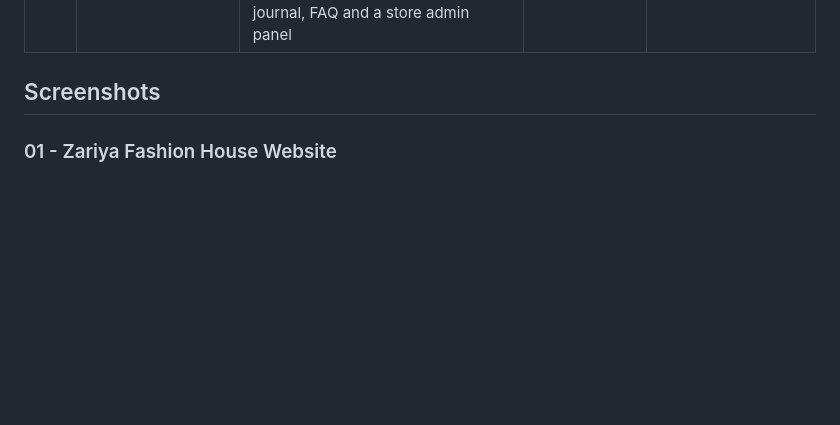
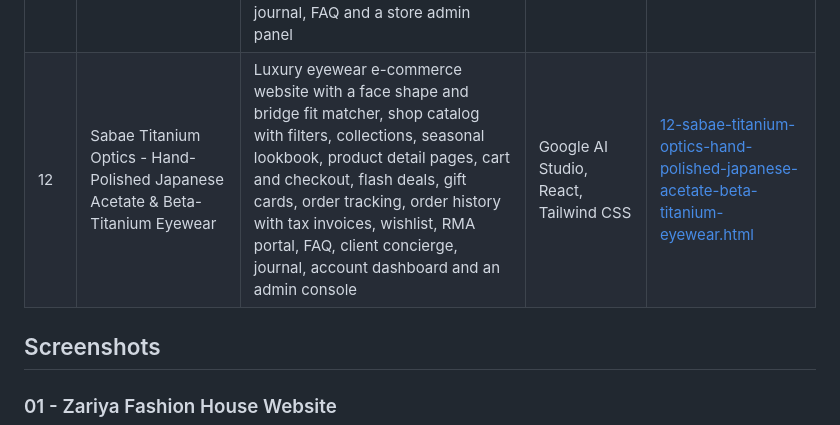
Before and after one commit to faisalshahzad-ai/web-portfolio, a Markdown page: README.md, the part around one of its changes. Rendered like a GitHub page; blank space fills up the shorter version.

Commit message:
Add 12 Sabae Titanium Optics screenshots to README
Added a new entry for 'Sabae Titanium Optics' to the project list and included corresponding screenshots.

```diff
--- a/README.md
+++ b/README.md
@@ -19,6 +19,8 @@ Sample website projects by **Faisal Shahzad Naeem**. Each project has its own fo
 | 09 | Aurelia Bloom Beauty - Cellular Longevity & Botanical Alchemy | Luxury skincare e-commerce website with 12 pages, product catalog, cart and checkout, multi-currency switcher, Shopify theme architect, account dashboard, order tracking, FAQ, press, sustainability and a contact page | Google AI Studio, React, Tailwind CSS | [09-aurelia-bloom-beauty-cellular-longevity-botanical-alchemy.html](09-aurelia-bloom-beauty-cellular-longevity-botanical-alchemy.html) |
 | 10 | Maison Vance - Parisian Architectural Couture & Runway Ready-to-Wear | Luxury fashion e-commerce website with 26 pages, Shop-the-Runway look viewer, numbered runway collections, product catalog, cart and checkout, wishlist, gift cards, client concierge, account dashboard, order tracking, journal, FAQ, policy pages and a store admin panel | Google AI Studio, React, Tailwind CSS | [10-maison-vance-parisian-architectural-couture-runway-ready-to-wear.html](10-maison-vance-parisian-architectural-couture-runway-ready-to-wear.html) |
 | 11 | Maison Velours - Sculpted Silk & Evening Drapery for the Modern Muse | Luxury silk evening wear e-commerce website with 26 pages, interactive fabric drape studio, shop catalog, signature collections, product detail, cart and checkout, flash deals, gift cards, client concierge, account dashboard, order tracking, wishlist, editorial journal, FAQ and a store admin panel | Google AI Studio, React, Tailwind CSS | [11-maison-velours-sculpted-silk-evening-drapery-for-the-modern-muse.html](11-maison-velours-sculpted-silk-evening-drapery-for-the-modern-muse.html) |
+| 12 | Sabae Titanium Optics - Hand-Polished Japanese Acetate & Beta-Titanium Eyewear | Luxury eyewear e-commerce website with a face shape and bridge fit matcher, shop catalog with filters, collections, seasonal lookbook, product detail pages, cart and checkout, flash deals, gift cards, order tracking, order history with tax invoices, wishlist, RMA portal, FAQ, client concierge, journal, account dashboard and an admin console | Google AI Studio, React, Tailwind CSS | [12-sabae-titanium-optics-hand-polished-japanese-acetate-beta-titanium-eyewear.html](12-sabae-titanium-optics-hand-polished-japanese-acetate-beta-titanium-eyewear.html) |
+
 
 ## Screenshots
 
```
Also changed, not shown: other parts of README.md (+62 -1 lines).
